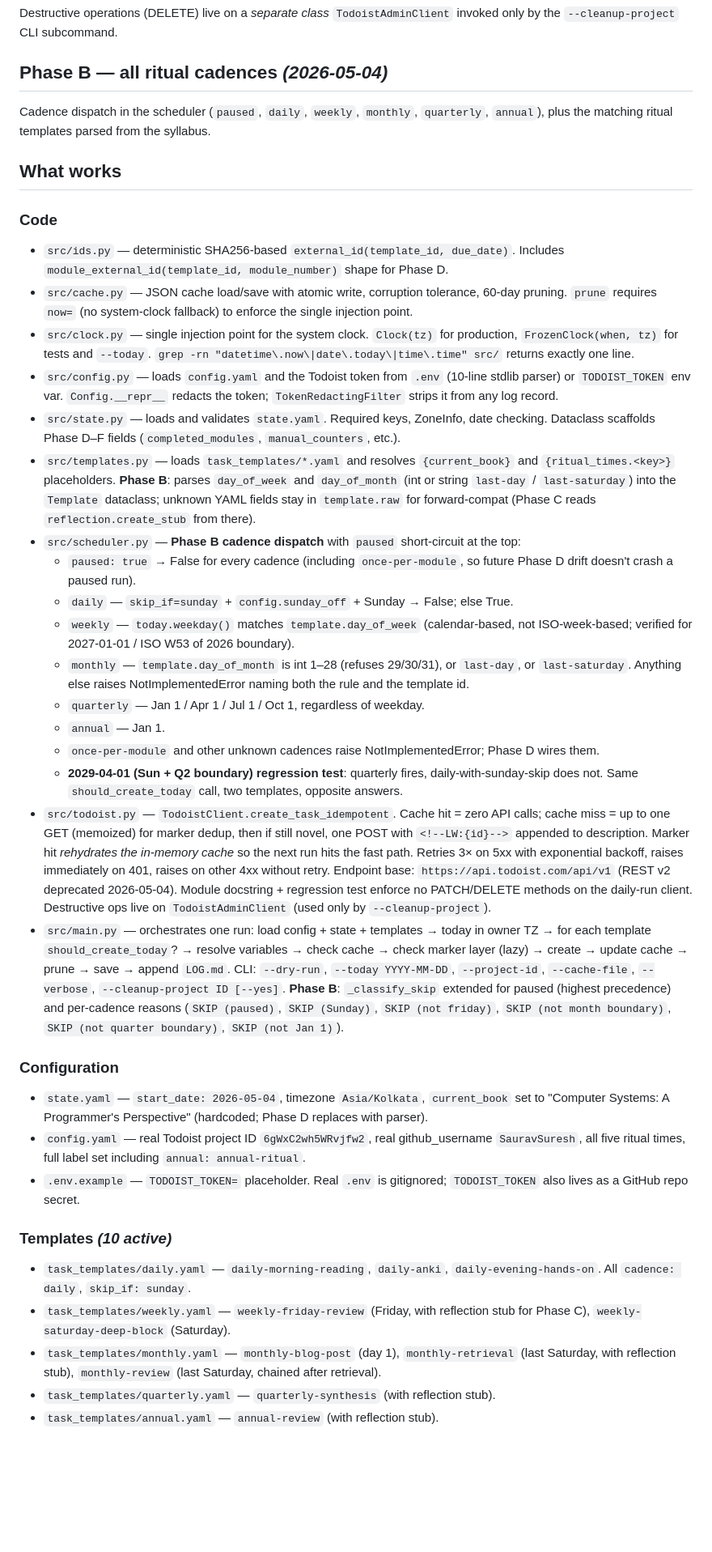
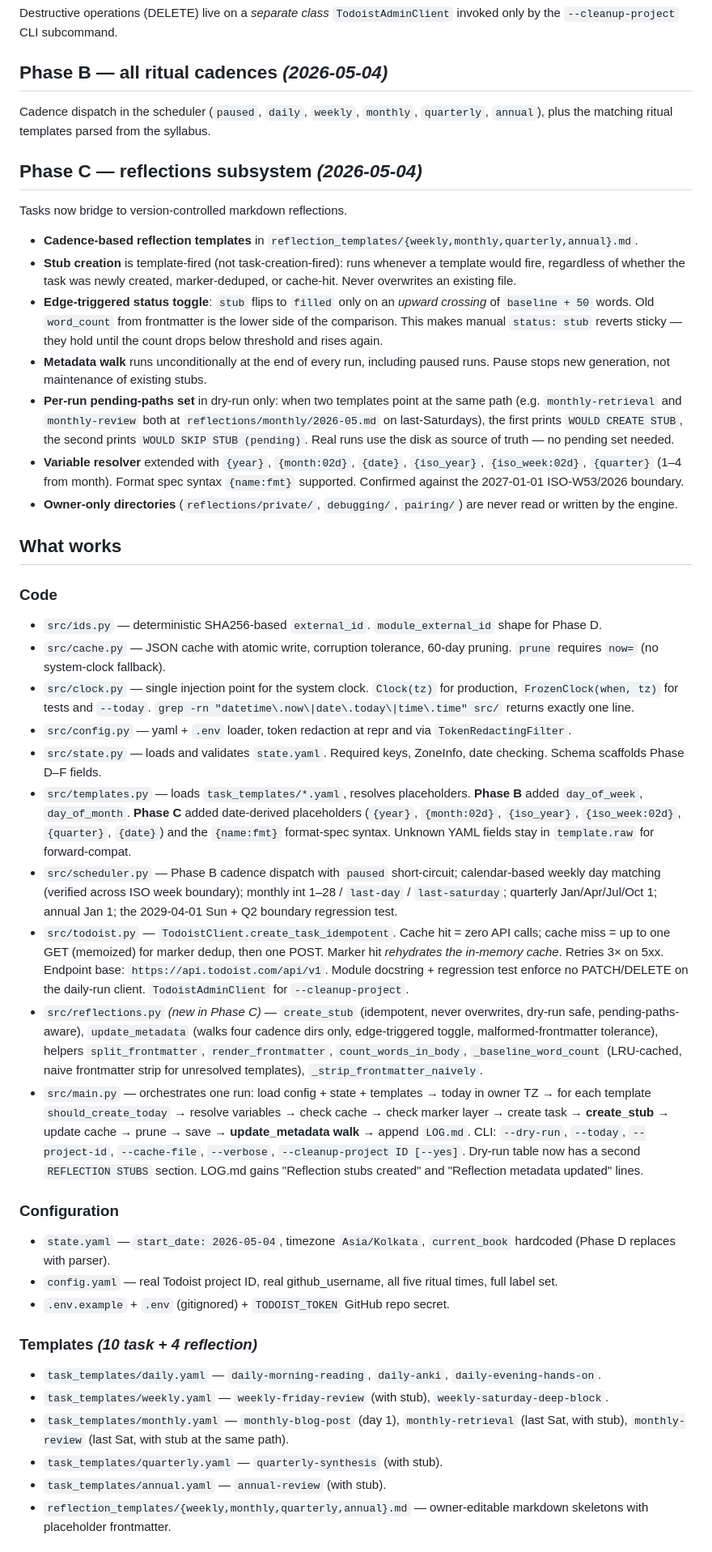
Before and after one commit to SauravSuresh/long-way-engine, a Markdown page: STATUS.md, the part around one of its changes. Shown at 81% size. GitHub-like rendering; blank space fills up the shorter version.

```diff
--- a/STATUS.md
+++ b/STATUS.md
@@ -20,36 +20,42 @@ Destructive operations (DELETE) live on a *separate class* `TodoistAdminClient`
 
 Cadence dispatch in the scheduler (`paused`, `daily`, `weekly`, `monthly`, `quarterly`, `annual`), plus the matching ritual templates parsed from the syllabus.
 
+## Phase C — reflections subsystem *(2026-05-04)*
+
+Tasks now bridge to version-controlled markdown reflections.
+
+- **Cadence-based reflection templates** in `reflection_templates/{weekly,monthly,quarterly,annual}.md`.
+- **Stub creation** is template-fired (not task-creation-fired): runs whenever a template would fire, regardless of whether the task was newly created, marker-deduped, or cache-hit. Never overwrites an existing file.
+- **Edge-triggered status toggle**: `stub` flips to `filled` only on an *upward crossing* of `baseline + 50` words. Old `word_count` from frontmatter is the lower side of the comparison. This makes manual `status: stub` reverts sticky — they hold until the count drops below threshold and rises again.
+- **Metadata walk** runs unconditionally at the end of every run, including paused runs. Pause stops new generation, not maintenance of existing stubs.
+- **Per-run pending-paths set** in dry-run only: when two templates point at the same path (e.g. `monthly-retrieval` and `monthly-review` both at `reflections/monthly/2026-05.md` on last-Saturdays), the first prints `WOULD CREATE STUB`, the second prints `WOULD SKIP STUB (pending)`. Real runs use the disk as source of truth — no pending set needed.
+- **Variable resolver** extended with `{year}`, `{month:02d}`, `{date}`, `{iso_year}`, `{iso_week:02d}`, `{quarter}` (1–4 from month). Format spec syntax `{name:fmt}` supported. Confirmed against the 2027-01-01 ISO-W53/2026 boundary.
+- **Owner-only directories** (`reflections/private/`, `debugging/`, `pairing/`) are never read or written by the engine.
+
 ## What works
 
 ### Code
-- `src/ids.py` — deterministic SHA256-based `external_id(template_id, due_date)`. Includes `module_external_id(template_id, module_number)` shape for Phase D.
-- `src/cache.py` — JSON cache load/save with atomic write, corruption tolerance, 60-day pruning. `prune` requires `now=` (no system-clock fallback) to enforce the single injection point.
+- `src/ids.py` — deterministic SHA256-based `external_id`. `module_external_id` shape for Phase D.
+- `src/cache.py` — JSON cache with atomic write, corruption tolerance, 60-day pruning. `prune` requires `now=` (no system-clock fallback).
 - `src/clock.py` — single injection point for the system clock. `Clock(tz)` for production, `FrozenClock(when, tz)` for tests and `--today`. `grep -rn "datetime\.now\|date\.today\|time\.time" src/` returns exactly one line.
-- `src/config.py` — loads `config.yaml` and the Todoist token from `.env` (10-line stdlib parser) or `TODOIST_TOKEN` env var. `Config.__repr__` redacts the token; `TokenRedactingFilter` strips it from any log record.
-- `src/state.py` — loads and validates `state.yaml`. Required keys, ZoneInfo, date checking. Dataclass scaffolds Phase D–F fields (`completed_modules`, `manual_counters`, etc.).
-- `src/templates.py` — loads `task_templates/*.yaml` and resolves `{current_book}` and `{ritual_times.<key>}` placeholders. **Phase B**: parses `day_of_week` and `day_of_month` (int or string `last-day` / `last-saturday`) into the `Template` dataclass; unknown YAML fields stay in `template.raw` for forward-compat (Phase C reads `reflection.create_stub` from there).
-- `src/scheduler.py` — **Phase B cadence dispatch** with `paused` short-circuit at the top:
-  - `paused: true` → False for every cadence (including `once-per-module`, so future Phase D drift doesn't crash a paused run).
-  - `daily` — `skip_if=sunday` + `config.sunday_off` + Sunday → False; else True.
-  - `weekly` — `today.weekday()` matches `template.day_of_week` (calendar-based, not ISO-week-based; verified for 2027-01-01 / ISO W53 of 2026 boundary).
-  - `monthly` — `template.day_of_month` is int 1–28 (refuses 29/30/31), or `last-day`, or `last-saturday`. Anything else raises NotImplementedError naming both the rule and the template id.
-  - `quarterly` — Jan 1 / Apr 1 / Jul 1 / Oct 1, regardless of weekday.
-  - `annual` — Jan 1.
-  - `once-per-module` and other unknown cadences raise NotImplementedError; Phase D wires them.
-  - **2029-04-01 (Sun + Q2 boundary) regression test**: quarterly fires, daily-with-sunday-skip does not. Same `should_create_today` call, two templates, opposite answers.
-- `src/todoist.py` — `TodoistClient.create_task_idempotent`. Cache hit = zero API calls; cache miss = up to one GET (memoized) for marker dedup, then if still novel, one POST with `<!--LW:{id}-->` appended to description. Marker hit *rehydrates the in-memory cache* so the next run hits the fast path. Retries 3× on 5xx with exponential backoff, raises immediately on 401, raises on other 4xx without retry. Endpoint base: `https://api.todoist.com/api/v1` (REST v2 deprecated 2026-05-04). Module docstring + regression test enforce no PATCH/DELETE methods on the daily-run client. Destructive ops live on `TodoistAdminClient` (used only by `--cleanup-project`).
-- `src/main.py` — orchestrates one run: load config + state + templates → today in owner TZ → for each template `should_create_today`? → resolve variables → check cache → check marker layer (lazy) → create → update cache → prune → save → append `LOG.md`. CLI: `--dry-run`, `--today YYYY-MM-DD`, `--project-id`, `--cache-file`, `--verbose`, `--cleanup-project ID [--yes]`. **Phase B**: `_classify_skip` extended for paused (highest precedence) and per-cadence reasons (`SKIP (paused)`, `SKIP (Sunday)`, `SKIP (not friday)`, `SKIP (not month boundary)`, `SKIP (not quarter boundary)`, `SKIP (not Jan 1)`).
+- `src/config.py` — yaml + `.env` loader, token redaction at repr and via `TokenRedactingFilter`.
+- `src/state.py` — loads and validates `state.yaml`. Required keys, ZoneInfo, date checking. Schema scaffolds Phase D–F fields.
+- `src/templates.py` — loads `task_templates/*.yaml`, resolves placeholders. **Phase B** added `day_of_week`, `day_of_month`. **Phase C** added date-derived placeholders (`{year}`, `{month:02d}`, `{iso_year}`, `{iso_week:02d}`, `{quarter}`, `{date}`) and the `{name:fmt}` format-spec syntax. Unknown YAML fields stay in `template.raw` for forward-compat.
+- `src/scheduler.py` — Phase B cadence dispatch with `paused` short-circuit; calendar-based weekly day matching (verified across ISO week boundary); monthly int 1–28 / `last-day` / `last-saturday`; quarterly Jan/Apr/Jul/Oct 1; annual Jan 1; the 2029-04-01 Sun + Q2 boundary regression test.
+- `src/todoist.py` — `TodoistClient.create_task_idempotent`. Cache hit = zero API calls; cache miss = up to one GET (memoized) for marker dedup, then one POST. Marker hit *rehydrates the in-memory cache*. Retries 3× on 5xx. Endpoint base: `https://api.todoist.com/api/v1`. Module docstring + regression test enforce no PATCH/DELETE on the daily-run client. `TodoistAdminClient` for `--cleanup-project`.
+- `src/reflections.py` *(new in Phase C)* — `create_stub` (idempotent, never overwrites, dry-run safe, pending-paths-aware), `update_metadata` (walks four cadence dirs only, edge-triggered toggle, malformed-frontmatter tolerance), helpers `split_frontmatter`, `render_frontmatter`, `count_words_in_body`, `_baseline_word_count` (LRU-cached, naive frontmatter strip for unresolved templates), `_strip_frontmatter_naively`.
+- `src/main.py` — orchestrates one run: load config + state + templates → today in owner TZ → for each template `should_create_today` → resolve variables → check cache → check marker layer → create task → **create_stub** → update cache → prune → save → **update_metadata walk** → append `LOG.md`. CLI: `--dry-run`, `--today`, `--project-id`, `--cache-file`, `--verbose`, `--cleanup-project ID [--yes]`. Dry-run table now has a second `REFLECTION STUBS` section. LOG.md gains "Reflection stubs created" and "Reflection metadata updated" lines.
 
 ### Configuration
-- `state.yaml` — `start_date: 2026-05-04`, timezone `Asia/Kolkata`, `current_book` set to "Computer Systems: A Programmer's Perspective" (hardcoded; Phase D replaces with parser).
-- `config.yaml` — real Todoist project ID `6gWxC2wh5WRvjfw2`, real github_username `SauravSuresh`, all five ritual times, full label set including `annual: annual-ritual`.
-- `.env.example` — `TODOIST_TOKEN=` placeholder. Real `.env` is gitignored; `TODOIST_TOKEN` also lives as a GitHub repo secret.
+- `state.yaml` — `start_date: 2026-05-04`, timezone `Asia/Kolkata`, `current_book` hardcoded (Phase D replaces with parser).
+- `config.yaml` — real Todoist project ID, real github_username, all five ritual times, full label set.
+- `.env.example` + `.env` (gitignored) + `TODOIST_TOKEN` GitHub repo secret.
 
-### Templates *(10 active)*
-- `task_templates/daily.yaml` — `daily-morning-reading`, `daily-anki`, `daily-evening-hands-on`. All `cadence: daily`, `skip_if: sunday`.
-- `task_templates/weekly.yaml` — `weekly-friday-review` (Friday, with reflection stub for Phase C), `weekly-saturday-deep-block` (Saturday).
-- `task_templates/monthly.yaml` — `monthly-blog-post` (day 1), `monthly-retrieval` (last Saturday, with reflection stub), `monthly-review` (last Saturday, chained after retrieval).
-- `task_templates/quarterly.yaml` — `quarterly-synthesis` (with reflection stub).
-- `task_templates/annual.yaml` — `annual-review` (with reflection stub).
+### Templates *(10 task + 4 reflection)*
+- `task_templates/daily.yaml` — `daily-morning-reading`, `daily-anki`, `daily-evening-hands-on`.
+- `task_templates/weekly.yaml` — `weekly-friday-review` (with stub), `weekly-saturday-deep-block`.
+- `task_templates/monthly.yaml` — `monthly-blog-post` (day 1), `monthly-retrieval` (last Sat, with stub), `monthly-review` (last Sat, with stub at the same path).
+- `task_templates/quarterly.yaml` — `quarterly-synthesis` (with stub).
+- `task_templates/annual.yaml` — `annual-review` (with stub).
+- `reflection_templates/{weekly,monthly,quarterly,annual}.md` — owner-editable markdown skeletons with placeholder frontmatter.
 
```
Also changed, not shown: other parts of STATUS.md (+42 -31 lines).
